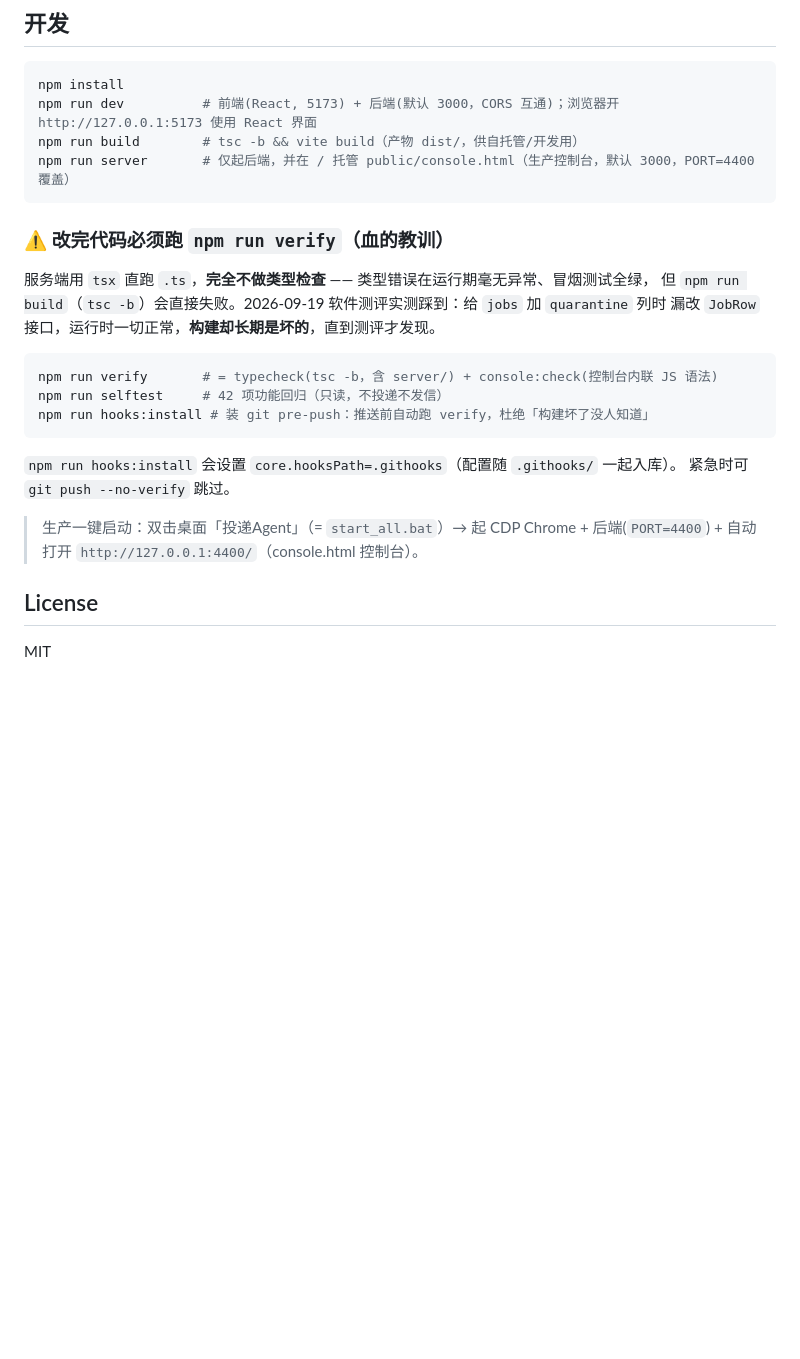
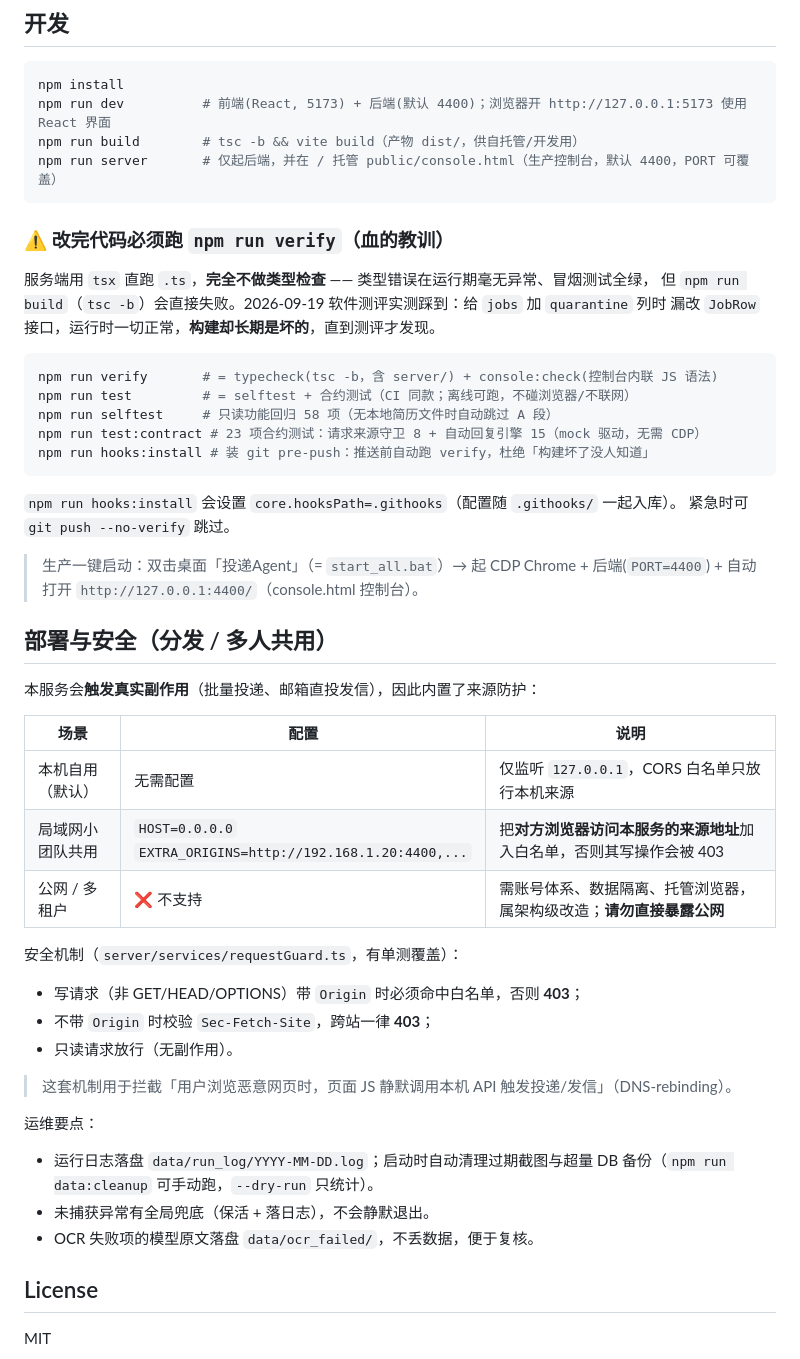
Before and after one commit to Dasikong-Cell/offer-where, a Markdown page: README.md, the part around the change. GitHub-like rendering; blank space fills up the shorter version.

Commit message:
docs(readme): 新增「部署与安全（分发/多人共用）」章节
- 三档场景：本机自用(默认) / 局域网共用(HOST+EXTRA_ORIGINS) / 公网多租户(明确不支持)
- 说明安全机制（写请求 Origin 白名单 + Sec-Fetch-Site 校验）与运维要点
  （运行日志落盘、启动清理、全局异常兜底、OCR 失败原文留存）
- 修正文档中过期的 PORT=3000 与 selftest 42 项描述（现 58 项，并补 npm test）

````diff
--- a/README.md
+++ b/README.md
@@ -308,9 +308,9 @@ curl -X POST http://127.0.0.1:4400/api/jobs/tailor-resume -H 'Content-Type: appl
 
 ```bash
 npm install
-npm run dev          # 前端(React, 5173) + 后端(默认 3000，CORS 互通)；浏览器开 http://127.0.0.1:5173 使用 React 界面
+npm run dev          # 前端(React, 5173) + 后端(默认 4400)；浏览器开 http://127.0.0.1:5173 使用 React 界面
 npm run build        # tsc -b && vite build（产物 dist/，供自托管/开发用）
-npm run server       # 仅起后端，并在 / 托管 public/console.html（生产控制台，默认 3000，PORT=4400 覆盖）
+npm run server       # 仅起后端，并在 / 托管 public/console.html（生产控制台，默认 4400，PORT 可覆盖）
 ```
 
 ### ⚠️ 改完代码必须跑 `npm run verify`（血的教训）
@@ -321,7 +321,9 @@ npm run server       # 仅起后端，并在 / 托管 public/console.html（生
 
 ```bash
 npm run verify       # = typecheck(tsc -b，含 server/) + console:check(控制台内联 JS 语法)
-npm run selftest     # 42 项功能回归（只读，不投递不发信）
+npm run test         # = selftest + 合约测试（CI 同款；离线可跑，不碰浏览器/不联网）
+npm run selftest     # 只读功能回归 58 项（无本地简历文件时自动跳过 A 段）
+npm run test:contract # 23 项合约测试：请求来源守卫 8 + 自动回复引擎 15（mock 驱动，无需 CDP）
 npm run hooks:install # 装 git pre-push：推送前自动跑 verify，杜绝「构建坏了没人知道」
 ```
 
@@ -330,6 +332,28 @@ npm run hooks:install # 装 git pre-push：推送前自动跑 verify，杜绝「
 
 > 生产一键启动：双击桌面「投递Agent」（= `start_all.bat`）→ 起 CDP Chrome + 后端(`PORT=4400`) + 自动打开 `http://127.0.0.1:4400/`（console.html 控制台）。
 
+## 部署与安全（分发 / 多人共用）
+
+本服务会**触发真实副作用**（批量投递、邮箱直投发信），因此内置了来源防护：
+
+| 场景 | 配置 | 说明 |
+|---|---|---|
+| 本机自用（默认） | 无需配置 | 仅监听 `127.0.0.1`，CORS 白名单只放行本机来源 |
+| 局域网小团队共用 | `HOST=0.0.0.0`<br>`EXTRA_ORIGINS=http://192.168.1.20:4400,...` | 把**对方浏览器访问本服务的来源地址**加入白名单，否则其写操作会被 403 |
+| 公网 / 多租户 | ❌ 不支持 | 需账号体系、数据隔离、托管浏览器，属架构级改造；**请勿直接暴露公网** |
+
+安全机制（`server/services/requestGuard.ts`，有单测覆盖）：
+- 写请求（非 GET/HEAD/OPTIONS）带 `Origin` 时必须命中白名单，否则 **403**；
+- 不带 `Origin` 时校验 `Sec-Fetch-Site`，跨站一律 **403**；
+- 只读请求放行（无副作用）。
+
+> 这套机制用于拦截「用户浏览恶意网页时，页面 JS 静默调用本机 API 触发投递/发信」（DNS-rebinding）。
+
+运维要点：
+- 运行日志落盘 `data/run_log/YYYY-MM-DD.log`；启动时自动清理过期截图与超量 DB 备份（`npm run data:cleanup` 可手动跑，`--dry-run` 只统计）。
+- 未捕获异常有全局兜底（保活 + 落日志），不会静默退出。
+- OCR 失败项的模型原文落盘 `data/ocr_failed/`，不丢数据，便于复核。
+
 ## License
 
 MIT
````
